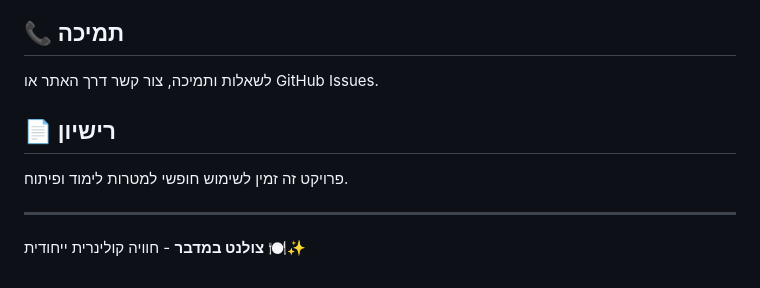
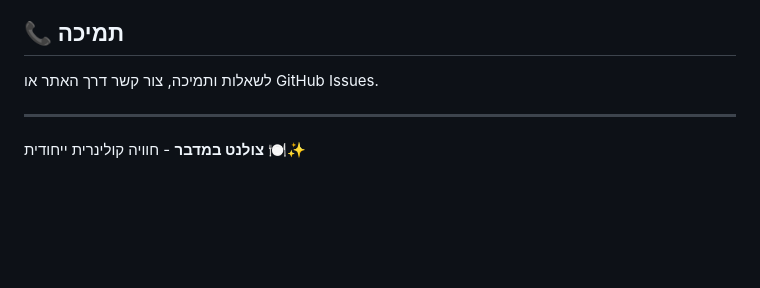
Before and after one commit to Shlomo116/chontbamdbar, a Markdown page: README.md, the part around the change. Rendered like a GitHub page; blank space fills up the shorter version.

```diff
--- a/README.md
+++ b/README.md
@@ -102,10 +102,6 @@
 
 לשאלות ותמיכה, צור קשר דרך האתר או GitHub Issues.
 
-## 📄 רישיון
-
-פרויקט זה זמין לשימוש חופשי למטרות לימוד ופיתוח.
-
 ---
 
 **צולנט במדבר** - חוויה קולינרית ייחודית 🍽️✨
```
